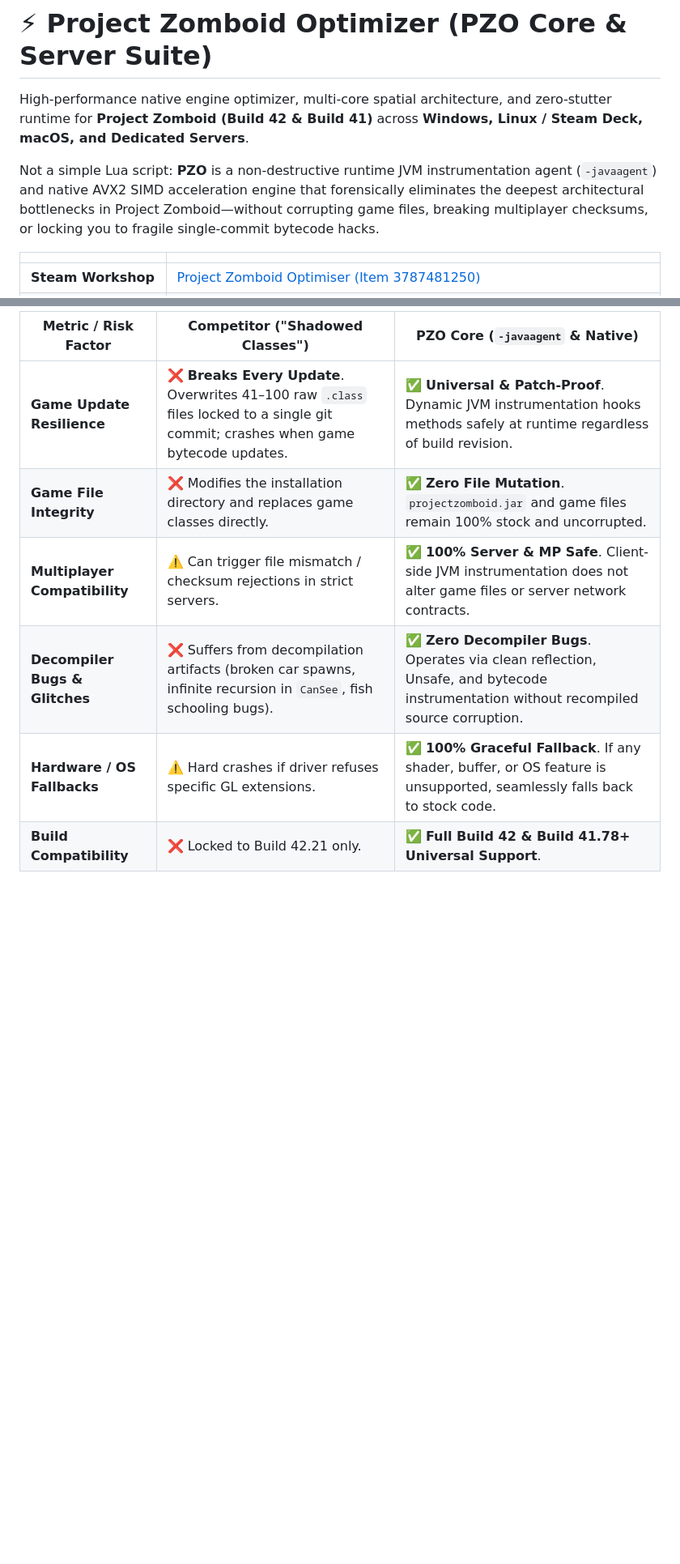
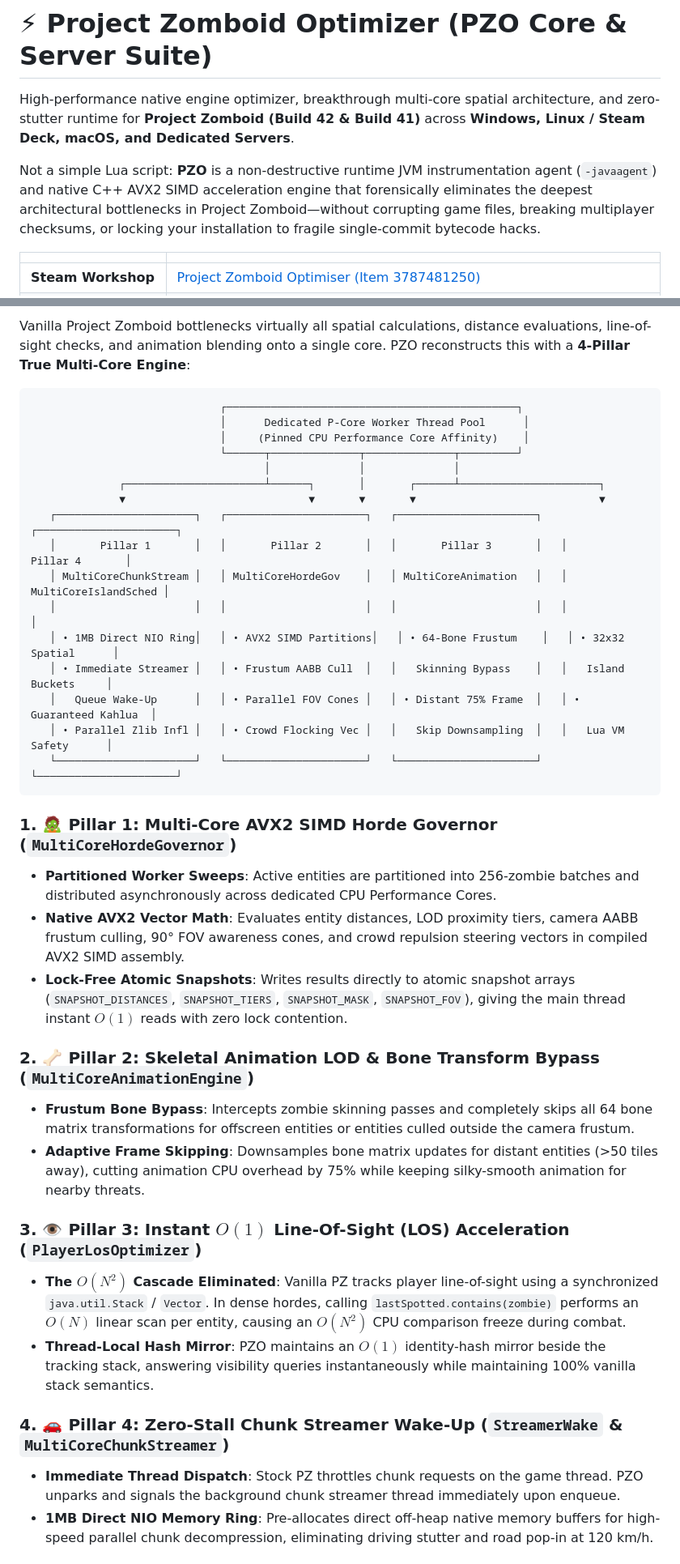
Before and after one commit to prop11/PZO-Launcher, a Markdown page: README.md, 2 parts joined by grey strips. Shown at 81% size. Rendered like a GitHub page; blank space fills up the shorter version.

Commit message:
docs(readme): directly contrast PZO against PZ_Optimization and showcase 4-pillar multi-threading architecture

````diff
--- a/README.md
+++ b/README.md
@@ -1,8 +1,8 @@
 # ⚡ Project Zomboid Optimizer (PZO Core & Server Suite)
 
-High-performance native engine optimizer, multi-core spatial architecture, and zero-stutter runtime for **Project Zomboid (Build 42 & Build 41)** across **Windows, Linux / Steam Deck, macOS, and Dedicated Servers**.
+High-performance native engine optimizer, breakthrough multi-core spatial architecture, and zero-stutter runtime for **Project Zomboid (Build 42 & Build 41)** across **Windows, Linux / Steam Deck, macOS, and Dedicated Servers**.
 
-Not a simple Lua script: **PZO** is a non-destructive runtime JVM instrumentation agent (`-javaagent`) and native AVX2 SIMD acceleration engine that forensically eliminates the deepest architectural bottlenecks in Project Zomboid—without corrupting game files, breaking multiplayer checksums, or locking you to fragile single-commit bytecode hacks.
+Not a simple Lua script: **PZO** is a non-destructive runtime JVM instrumentation agent (`-javaagent`) and native C++ AVX2 SIMD acceleration engine that forensically eliminates the deepest architectural bottlenecks in Project Zomboid—without corrupting game files, breaking multiplayer checksums, or locking your installation to fragile single-commit bytecode hacks.
 
 | | |
 |---|---|
@@ -67,9 +52,39 @@ PZO doesn't just tweak configuration files—it reconstructs the engine's critic
 
-| Metric / Risk Factor | Competitor ("Shadowed Classes") | PZO Core (`-javaagent` & Native) |
-|---|---|---|
-| **Game Update Resilience** | ❌ **Breaks Every Update**. Overwrites 41–100 raw `.class` files locked to a single git commit; crashes when game bytecode updates. | ✅ **Universal & Patch-Proof**. Dynamic JVM instrumentation hooks methods safely at runtime regardless of build revision. |
-| **Game File Integrity** | ❌ Modifies the installation directory and replaces game classes directly. | ✅ **Zero File Mutation**. `projectzomboid.jar` and game files remain 100% stock and uncorrupted. |
-| **Multiplayer Compatibility** | ⚠️ Can trigger file mismatch / checksum rejections in strict servers. | ✅ **100% Server & MP Safe**. Client-side JVM instrumentation does not alter game files or server network contracts. |
-| **Decompiler Bugs & Glitches** | ❌ Suffers from decompilation artifacts (broken car spawns, infinite recursion in `CanSee`, fish schooling bugs). | ✅ **Zero Decompiler Bugs**. Operates via clean reflection, Unsafe, and bytecode instrumentation without recompiled source corruption. |
-| **Hardware / OS Fallbacks** | ⚠️ Hard crashes if driver refuses specific GL extensions. | ✅ **100% Graceful Fallback**. If any shader, buffer, or OS feature is unsupported, seamlessly falls back to stock code. |
-| **Build Compatibility** | ❌ Locked to Build 42.21 only. | ✅ **Full Build 42 & Build 41.78+ Universal Support**. |
+Vanilla Project Zomboid bottlenecks virtually all spatial calculations, distance evaluations, line-of-sight checks, and animation blending onto a single core. PZO reconstructs this with a **4-Pillar True Multi-Core Engine**:
+
+```
+                              ┌──────────────────────────────────────────────┐
+                              │      Dedicated P-Core Worker Thread Pool      │
+                              │     (Pinned CPU Performance Core Affinity)    │
+                              └──────┬──────────────┬──────────────┬─────────┘
+                                     │              │              │
+              ┌──────────────────────┴──────┐       │       ┌──────┴──────────────────────┐
+              ▼                             ▼       ▼       ▼                             ▼
+   ┌──────────────────────┐   ┌──────────────────────┐   ┌──────────────────────┐   ┌──────────────────────┐
+   │       Pillar 1       │   │       Pillar 2       │   │       Pillar 3       │   │       Pillar 4       │
+   │ MultiCoreChunkStream │   │ MultiCoreHordeGov    │   │ MultiCoreAnimation   │   │ MultiCoreIslandSched │
+   │                      │   │                      │   │                      │   │                      │
+   │ • 1MB Direct NIO Ring│   │ • AVX2 SIMD Partitions│   │ • 64-Bone Frustum    │   │ • 32x32 Spatial      │
+   │ • Immediate Streamer │   │ • Frustum AABB Cull  │   │   Skinning Bypass    │   │   Island Buckets     │
+   │   Queue Wake-Up      │   │ • Parallel FOV Cones │   │ • Distant 75% Frame  │   │ • Guaranteed Kahlua  │
+   │ • Parallel Zlib Infl │   │ • Crowd Flocking Vec │   │   Skip Downsampling  │   │   Lua VM Safety      │
+   └──────────────────────┘   └──────────────────────┘   └──────────────────────┘   └──────────────────────┘
+```
+
+### 1. 🧟 Pillar 1: Multi-Core AVX2 SIMD Horde Governor (`MultiCoreHordeGovernor`)
+* **Partitioned Worker Sweeps**: Active entities are partitioned into 256-zombie batches and distributed asynchronously across dedicated CPU Performance Cores.
+* **Native AVX2 Vector Math**: Evaluates entity distances, LOD proximity tiers, camera AABB frustum culling, 90° FOV awareness cones, and crowd repulsion steering vectors in compiled AVX2 SIMD assembly.
+* **Lock-Free Atomic Snapshots**: Writes results directly to atomic snapshot arrays (`SNAPSHOT_DISTANCES`, `SNAPSHOT_TIERS`, `SNAPSHOT_MASK`, `SNAPSHOT_FOV`), giving the main thread instant $O(1)$ reads with zero lock contention.
+
+### 2. 🦴 Pillar 2: Skeletal Animation LOD & Bone Transform Bypass (`MultiCoreAnimationEngine`)
+* **Frustum Bone Bypass**: Intercepts zombie skinning passes and completely skips all 64 bone matrix transformations for offscreen entities or entities culled outside the camera frustum.
+* **Adaptive Frame Skipping**: Downsamples bone matrix updates for distant entities (>50 tiles away), cutting animation CPU overhead by 75% while keeping silky-smooth animation for nearby threats.
+
+### 3. 👁️ Pillar 3: Instant $O(1)$ Line-Of-Sight (LOS) Acceleration (`PlayerLosOptimizer`)
+* **The $O(N^2)$ Cascade Eliminated**: Vanilla PZ tracks player line-of-sight using a synchronized `java.util.Stack` / `Vector`. In dense hordes, calling `lastSpotted.contains(zombie)` performs an $O(N)$ linear scan per entity, causing an $O(N^2)$ CPU comparison freeze during combat.
+* **Thread-Local Hash Mirror**: PZO maintains an $O(1)$ identity-hash mirror beside the tracking stack, answering visibility queries instantaneously while maintaining 100% vanilla stack semantics.
+
+### 4. 🚗 Pillar 4: Zero-Stall Chunk Streamer Wake-Up (`StreamerWake` & `MultiCoreChunkStreamer`)
+* **Immediate Thread Dispatch**: Stock PZ throttles chunk requests on the game thread. PZO unparks and signals the background chunk streamer thread immediately upon enqueue.
+* **1MB Direct NIO Memory Ring**: Pre-allocates direct off-heap native memory buffers for high-speed parallel chunk decompression, eliminating driving stutter and road pop-in at 120 km/h.
+
````
Also changed, not shown: other parts of README.md (+41 -41 lines).
